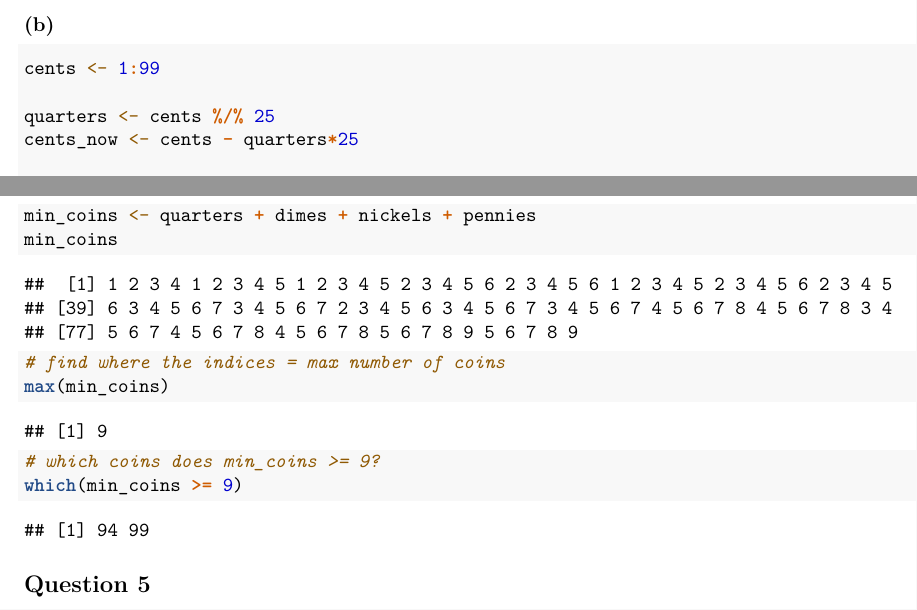
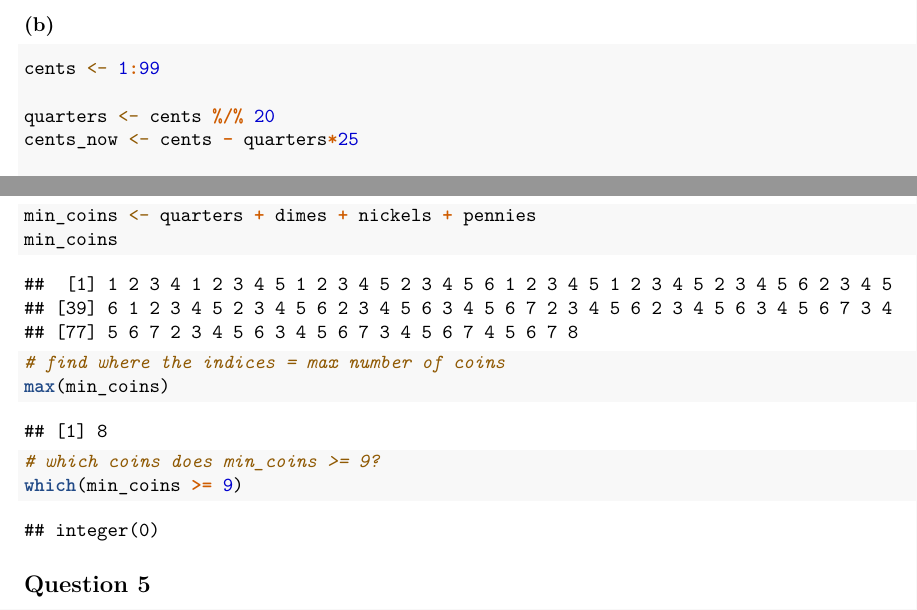
Before and after one commit to sandrapan620/stats_20_project, an R Markdown document (606155139_stats20_hw3_Sandra_Pan.Rmd): two parts of pages 4 and 5 of 6, joined at a grey line, cut so that both start at the same text. Rendered offline with R 4.5, knitr and Pandoc, then LaTeX, with nearby package versions.

Commit message:
i updated this

````diff
--- a/606155139_stats20_hw3_Sandra_Pan.Rmd
+++ b/606155139_stats20_hw3_Sandra_Pan.Rmd
@@ -171,7 +171,7 @@ length(min_coins) == length(cents)
 ```{r Question 4b}
 cents <- 1:99
 
-quarters <- cents %/% 25
+quarters <- cents %/% 20
 cents_now <- cents - quarters*25
 
 dimes <- cents_now %/% 10
````
